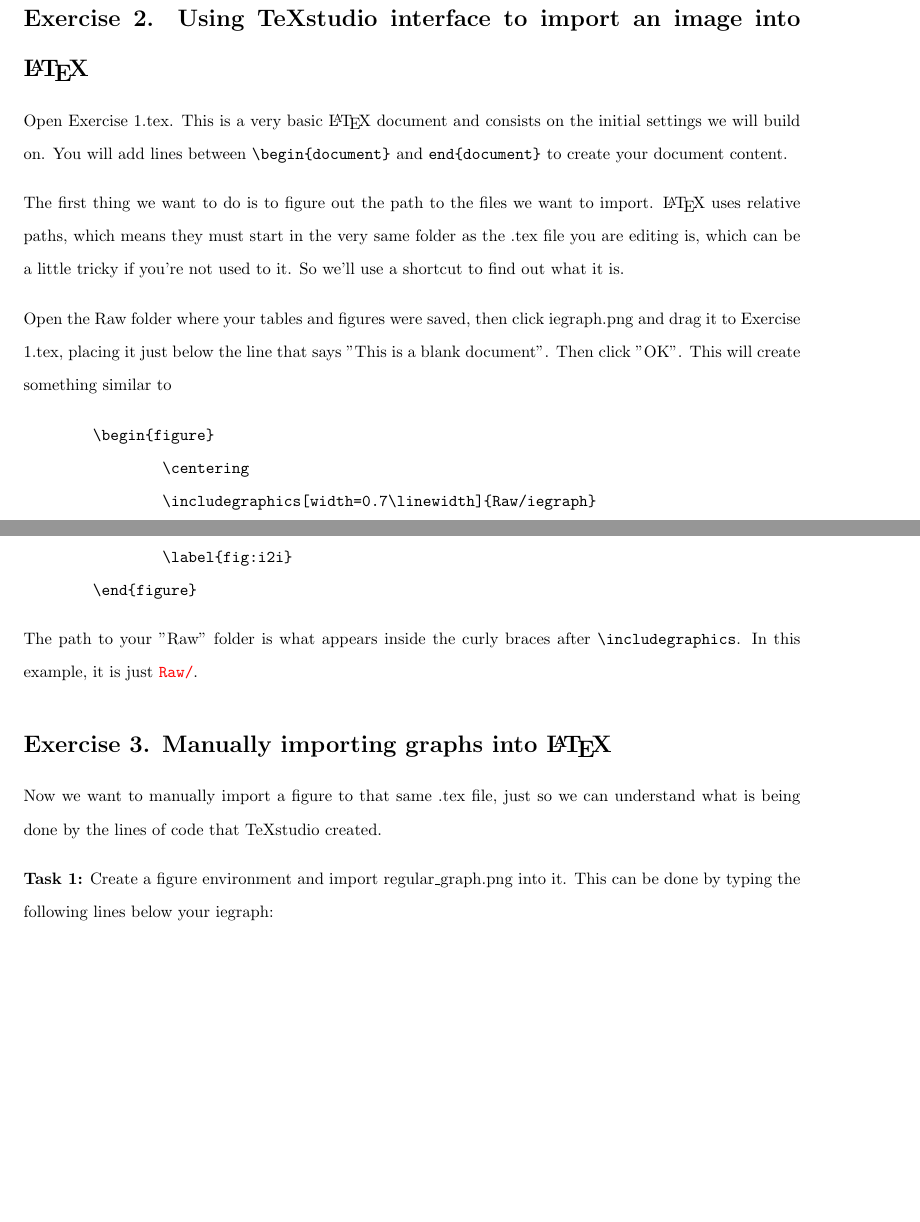
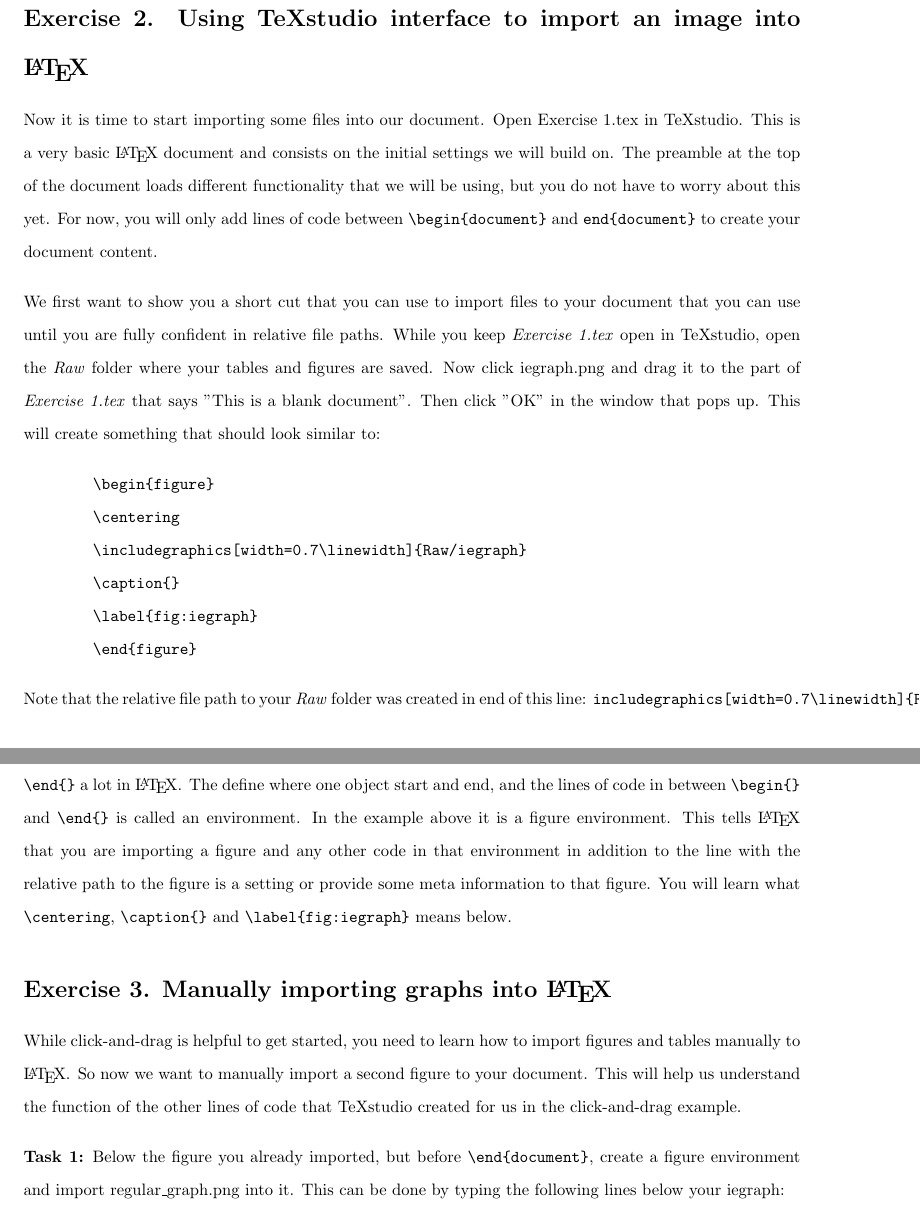
Before and after one commit to worldbank/DIME-LaTeX-Templates, a LaTeX problem sheet (Exercises/Exercise 1/Handout.tex): two parts of pages 2 and 3 of 5 before the commit and two parts of pages 3 and 4 of 6 after it, joined at a grey line, cut so that both start at the same text, the shorter picture padded with empty space. Compiled offline with pdfLaTeX.

Commit message:
update to exercise handouts

```diff
--- a/Exercises/Exercise 1/Handout.tex
+++ b/Exercises/Exercise 1/Handout.tex
@@ -53,30 +61,27 @@ If you already know want to have a more broad understanding of {\LaTeX} or explo
 
 \section*{Exercise 2. Using TeXstudio interface to import an image into \LaTeX}
-Open Exercise 1.tex. This is a very basic {\LaTeX} document and consists on the initial settings we will build on. You will add lines between \verb|\begin{document}| and \verb|end{document}| to create your document content.
+Now it is time to start importing some files into our document. Open Exercise 1.tex in TeXstudio. This is a very basic {\LaTeX} document and consists on the initial settings we will build on. The preamble at the top of the document loads different functionality that we will be using, but you do not have to worry about this yet. For now, you will only add lines of code between \verb|\begin{document}| and \verb|end{document}| to create your document content.
 
-
-The first thing we want to do is to figure out the path to the files we want to import. {\LaTeX} uses relative paths, which means they must start in the very same folder as the .tex file you are editing is, which can be a little tricky if you're not used to it. So we'll use a shortcut to find out what it is.
-
-Open the Raw folder where your tables and figures were saved, then click iegraph.png and drag it to Exercise 1.tex, placing it just below the line that says "This is a blank document". Then click "OK". This will create something similar to
+We first want to show you a short cut that you can use to import files to your document that you can use until you are fully confident in relative file paths. While you keep \emph{Exercise 1.tex} open in TeXstudio, open the \emph{Raw} folder where your tables and figures are saved. Now click iegraph.png and drag it to the part of \emph{Exercise 1.tex} that says "This is a blank document". Then click "OK" in the window that pops up. This will create something that should look similar to:
 
 \begin{center}
-\begin{Verbatim}[commandchars=+\(\)]
+	\begin{Verbatim}[commandchars=+\(\)]
 	\begin{figure}
-		\centering
-		\includegraphics[width=0.7\linewidth]{Raw/iegraph}
-		\caption{}
-		\label{fig:i2i}
+	\centering
+	\includegraphics[width=0.7\linewidth]{Raw/iegraph}
+	\caption{}
+	\label{fig:iegraph}
 	\end{figure}
-\end{Verbatim}
+	\end{Verbatim}
 \end{center}
 
-The path to your "Raw" folder is what appears inside the curly braces after \verb|\includegraphics|. In this example, it is just \color{red}{\verb|Raw/|}\color{black}{.}
+Note that the relative file path to your \emph{Raw} folder was created in end of this line: \verb|includegraphics[width=0.7\linewidth]{Raw/iegraph}|. In this example, it is \verb|{Raw/iegraph}|. Note that the file extension is needed. You will see \verb|\begin{}| and \verb|\end{}| a lot in {\LaTeX}. The define where one object start and end, and the lines of code in between \verb|\begin{}| and \verb|\end{}| is called an environment. In the example above it is a figure environment. This tells {\LaTeX} that you are importing a figure and any other code in that environment in addition to the line with the relative path to the figure is a setting or provide some meta information to that figure. You will learn what \verb|\centering|, \verb|\caption{}| and \verb|\label{fig:iegraph}| means below.
 
 \section*{Exercise 3. Manually importing graphs into \LaTeX}
 
-Now we want to manually import a figure to that same .tex file, just so we can understand what is being done by the lines of code that TeXstudio created.
+While click-and-drag is helpful to get started, you need to learn how to import figures and tables manually to {\LaTeX}. So now we want to manually import a second figure to your document. This will help us understand the function of the other lines of code that TeXstudio created for us in the click-and-drag example.
 
-\textbf{Task 1:} Create a figure environment and import regular\_graph.png into it. This can be done by typing the following lines below your iegraph:
+\textbf{Task 1:} Below the figure you already imported, but before \verb|\end{document}|, create a figure environment and import regular\_graph.png into it. This can be done by typing the following lines below your iegraph:
 
 \begin{center}
 	\begin{Verbatim}[commandchars=+\(\)]
```
Also changed, not shown: Exercises/Exercise 2/handout.tex (+1 -1 lines), Exercises/Exercise 1/Handout.tex (14 more changed lines).
